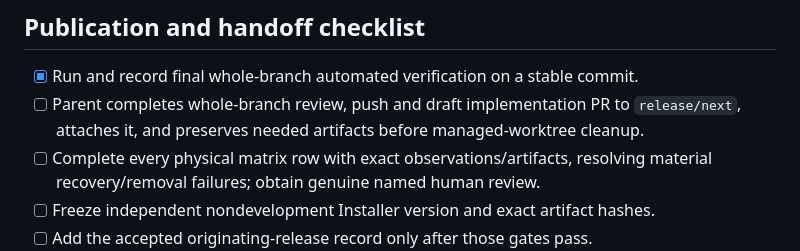
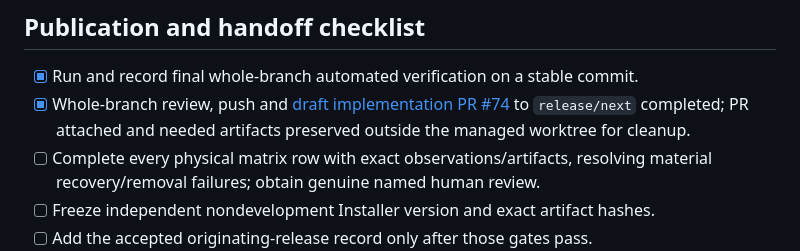
Before and after one commit to AlbertSmit/clean-your-tv-lg-webos, a Markdown page: docs/development/HOMEBREW-INSTALL-ACCEPTANCE.md, the part around the change. GitHub-like rendering.

Commit message:
docs: link Homebrew draft PR and remaining acceptance gates

```diff
--- a/docs/development/HOMEBREW-INSTALL-ACCEPTANCE.md
+++ b/docs/development/HOMEBREW-INSTALL-ACCEPTANCE.md
@@ -241,8 +241,9 @@ Source references: [fixed bridge](../../homebrew/app/bridge.js),
 ## Publication and handoff checklist
 
 - [x] Run and record final whole-branch automated verification on a stable commit.
-- [ ] Parent completes whole-branch review, push and draft implementation PR to
-  `release/next`, attaches it, and preserves needed artifacts before managed-worktree cleanup.
+- [x] Whole-branch review, push and [draft implementation PR #74](https://github.com/Razdva122/clean-your-tv-lg-webos/pull/74)
+  to `release/next` completed; PR attached and needed artifacts preserved outside
+  the managed worktree for cleanup.
 - [ ] Complete every physical matrix row with exact observations/artifacts, resolving
   material recovery/removal failures; obtain genuine named human review.
 - [ ] Freeze independent nondevelopment Installer version and exact artifact hashes.
```
Also changed, not shown: 1 other file.
